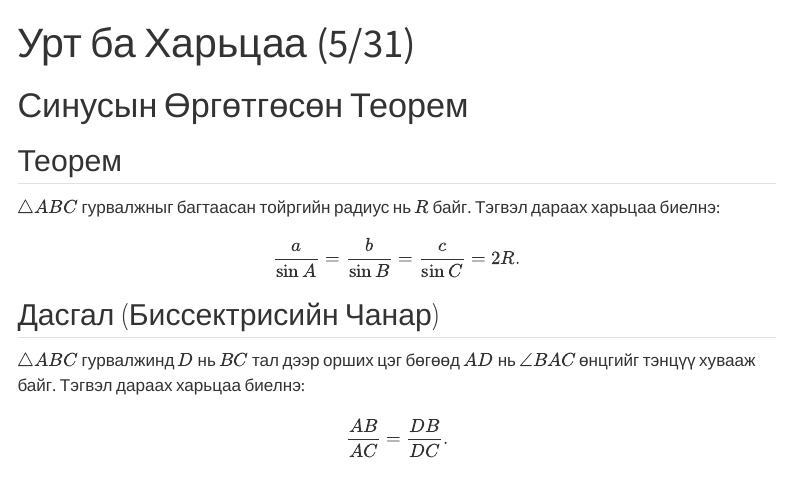
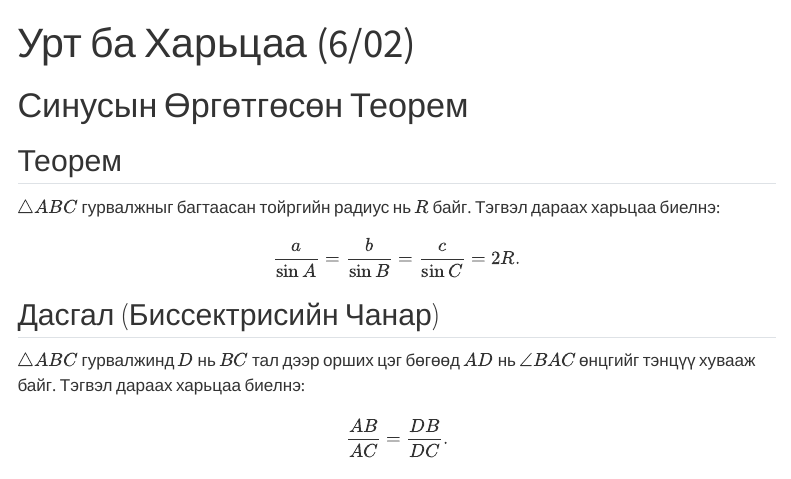
Before and after one commit to BaSaBu1/Lessons, a Quarto document (math/6.02.qmd): the page in a window 1100 px wide, from its top. Rendered offline with R 4.5, knitr and Pandoc in place of Quarto, with nearby package versions; menus at the side of the page are left out.

Commit message:
added 6.02

```diff
--- a/_quarto.yml
+++ b/_quarto.yml
@@ -13,6 +13,7 @@ website:
           - math/5.26.qmd
           - math/5.27.qmd
           - math/5.29.qmd
+          - math/6.02.qmd
       - section: "Програмчлал"
         contents:
           - cp/cp1.qmd
--- a/math/5.31.qmd
+++ b/math/6.02.qmd
@@ -1,5 +1,5 @@
 ---
-title: "Урт ба Харьцаа (5/31)"
+title: "Урт ба Харьцаа (6/02)"
 format: html
 lang: mn
 ---
```
Also changed, not shown: docs/search.json, math/6.03.qmd (renamed from math/6.01.qmd), 3 other files.
